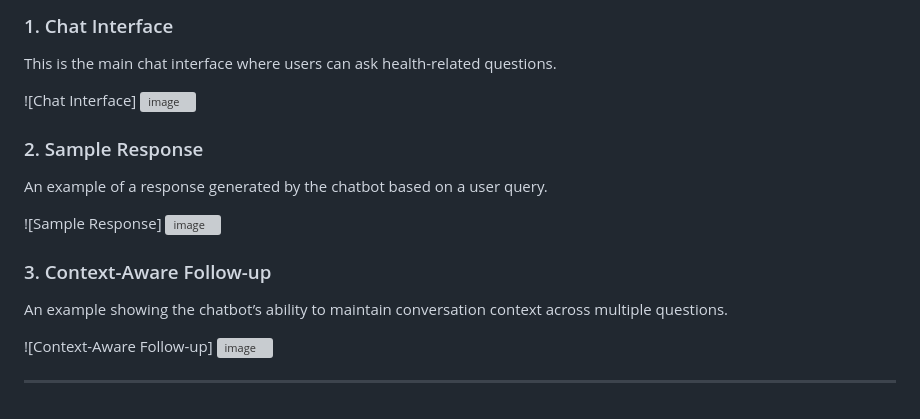
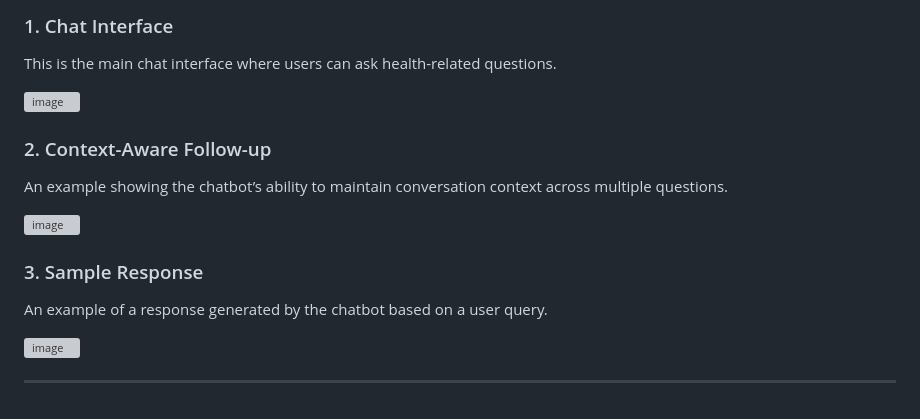
Before and after one commit to Bevinaa/Medical-Chatbot-Application, a Markdown page: README.md, the part around the change printed below. Rendered like a GitHub page; grey boxes are pictures that could not be loaded.

```diff
--- a/README.md
+++ b/README.md
@@ -158,20 +158,19 @@ Below are some screenshots showing the chatbot interface and how it responds to
 
 This is the main chat interface where users can ask health-related questions.
 
-![Chat Interface] ![image](https://github.com/user-attachments/assets/13f62819-9227-447e-be54-632d5f5d13b5)
+![image](https://github.com/user-attachments/assets/13f62819-9227-447e-be54-632d5f5d13b5)
+
+### 2. Context-Aware Follow-up
+
+An example showing the chatbot’s ability to maintain conversation context across multiple questions.
+
+![image](https://github.com/user-attachments/assets/c0e8f040-278f-482b-88b0-6e2c353a13e1)
 
 
-### 2. Sample Response
+### 3. Sample Response
 
 An example of a response generated by the chatbot based on a user query.
 
-![Sample Response] ![image](https://github.com/user-attachments/assets/83cdf79c-527a-41f9-9fdc-c72b4252ced7)
-
-
-### 3. Context-Aware Follow-up
-
-An example showing the chatbot’s ability to maintain conversation context across multiple questions.
-
-![Context-Aware Follow-up] ![image](https://github.com/user-attachments/assets/c0e8f040-278f-482b-88b0-6e2c353a13e1)
+![image](https://github.com/user-attachments/assets/83cdf79c-527a-41f9-9fdc-c72b4252ced7)
 
 ---
```
Also changed, not shown: other parts of README.md (+2 -2 lines).
